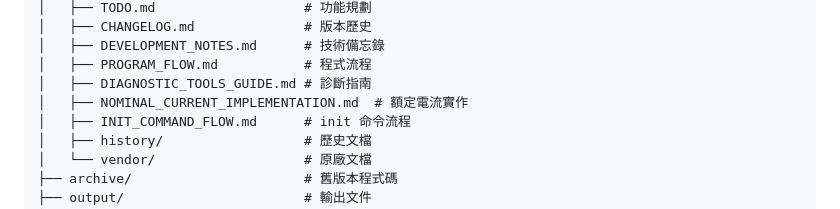
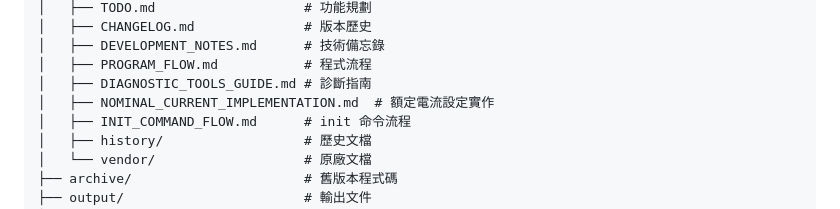
Before and after one commit to HarryChiuu/Caparoc, a Markdown page: README.md, the part around the change. Rendered like a GitHub page.

Commit message:
docs: 更新額定電流控制方法說明
- 新增「控制額定電流方法」獨立章節（手動+程式）
- 移除不支援的網頁介面方法
- 更新額定電流範圍為 1-10A（移除錯誤的 1-20A）
- 修正目錄結構，新增控制方法章節連結
- 更新 README.md 額定電流範圍說明

```diff
--- a/README.md
+++ b/README.md
@@ -192,7 +192,7 @@ Caparoc5/
 │   ├── DEVELOPMENT_NOTES.md      # 技術備忘錄
 │   ├── PROGRAM_FLOW.md           # 程式流程
 │   ├── DIAGNOSTIC_TOOLS_GUIDE.md # 診斷指南
-│   ├── NOMINAL_CURRENT_IMPLEMENTATION.md  # 額定電流實作
+│   ├── NOMINAL_CURRENT_IMPLEMENTATION.md  # 額定電流設定實作
 │   ├── INIT_COMMAND_FLOW.md      # init 命令流程
 │   ├── history/                  # 歷史文檔
 │   └── vendor/                   # 原廠文檔
```
Also changed, not shown: docs/NOMINAL_CURRENT_IMPLEMENTATION.md (+207 -18 lines).
